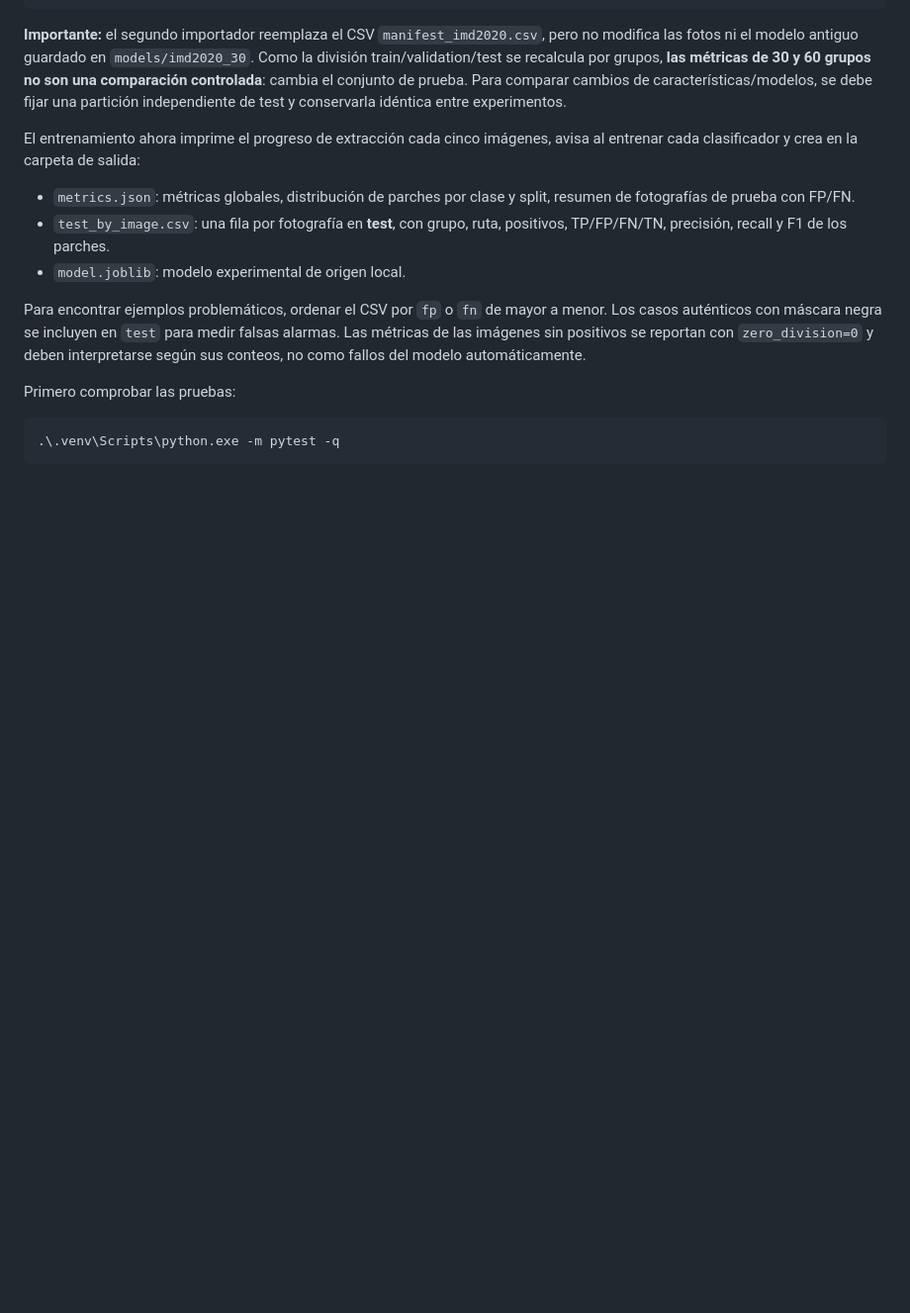
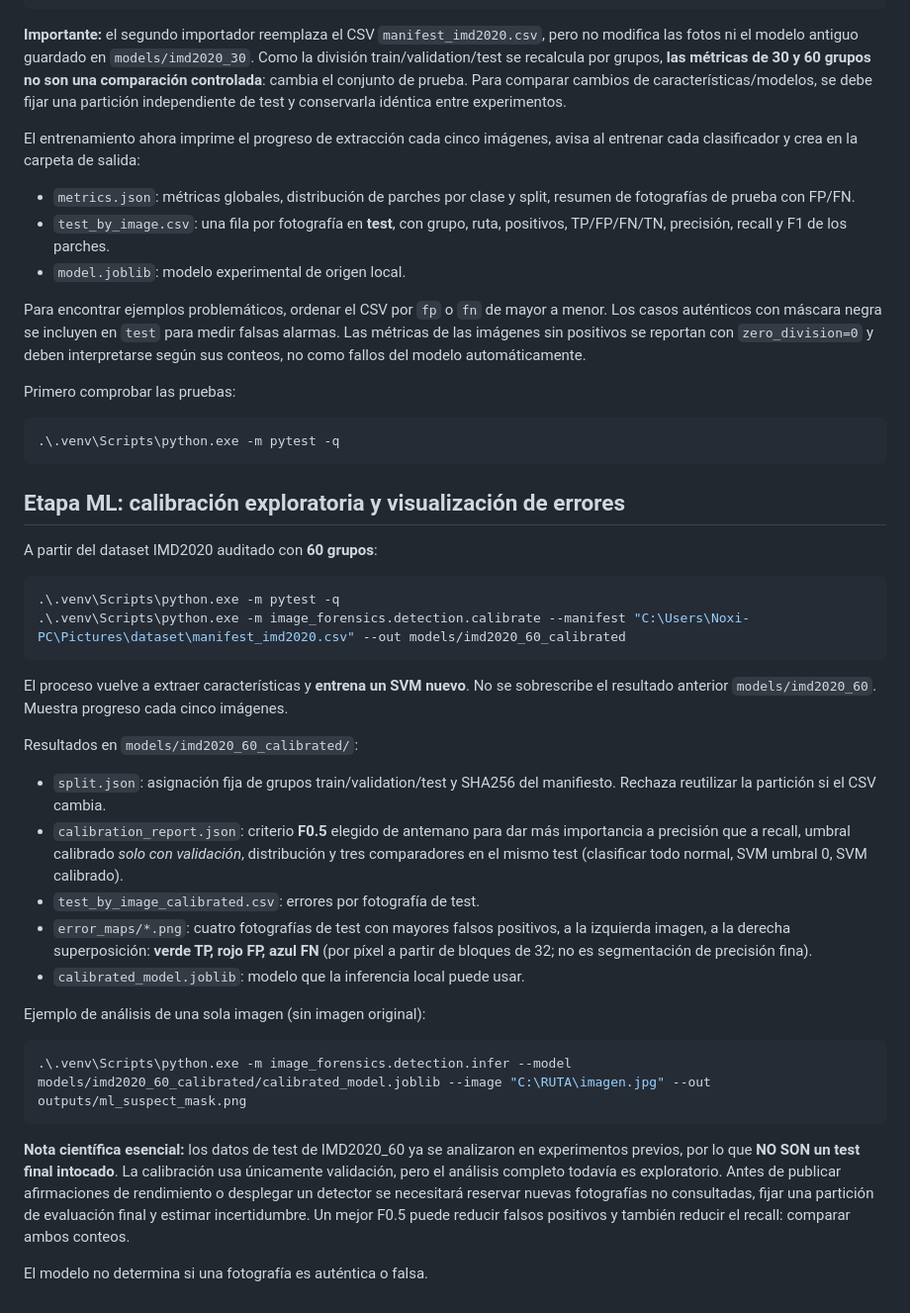
Before and after one commit to ferfava/image-forensics-lab, a Markdown page: README.md, the part around the change. Shown at 99% size. Drawn GitHub-style; blank space fills up the shorter version.

Commit message:
docs(ml): calibrated evaluation workflow, error maps and locked split limitations

````diff
--- a/README.md
+++ b/README.md
@@ -187,3 +187,47 @@ Primero comprobar las pruebas:
 ```powershell
 .\.venv\Scripts\python.exe -m pytest -q
 ```
+
+
+## Etapa ML: calibración exploratoria y visualización de errores
+
+A partir del dataset IMD2020 auditado con **60 grupos**:
+
+```powershell
+.\.venv\Scripts\python.exe -m pytest -q
+.\.venv\Scripts\python.exe -m image_forensics.detection.calibrate --manifest "C:\Users\Noxi-PC\Pictures\dataset\manifest_imd2020.csv" --out models/imd2020_60_calibrated
+```
+
+El proceso vuelve a extraer características y **entrena un SVM nuevo**. No se
+sobrescribe el resultado anterior `models/imd2020_60`. Muestra progreso cada
+cinco imágenes.
+
+Resultados en `models/imd2020_60_calibrated/`:
+
+- `split.json`: asignación fija de grupos train/validation/test y SHA256 del
+  manifiesto. Rechaza reutilizar la partición si el CSV cambia.
+- `calibration_report.json`: criterio **F0.5** elegido de antemano para dar
+  más importancia a precisión que a recall, umbral calibrado *solo con
+  validación*, distribución y tres comparadores en el mismo test (clasificar
+  todo normal, SVM umbral 0, SVM calibrado).
+- `test_by_image_calibrated.csv`: errores por fotografía de test.
+- `error_maps/*.png`: cuatro fotografías de test con mayores falsos
+  positivos, a la izquierda imagen, a la derecha superposición: **verde TP,
+  rojo FP, azul FN** (por píxel a partir de bloques de 32; no es
+  segmentación de precisión fina).
+- `calibrated_model.joblib`: modelo que la inferencia local puede usar.
+
+Ejemplo de análisis de una sola imagen (sin imagen original):
+```powershell
+.\.venv\Scripts\python.exe -m image_forensics.detection.infer --model models/imd2020_60_calibrated/calibrated_model.joblib --image "C:\RUTA\imagen.jpg" --out outputs/ml_suspect_mask.png
+```
+
+**Nota científica esencial:** los datos de test de IMD2020_60 ya se analizaron
+en experimentos previos, por lo que **NO SON un test final intocado**.
+La calibración usa únicamente validación, pero el análisis completo todavía
+es exploratorio. Antes de publicar afirmaciones de rendimiento o desplegar un
+detector se necesitará reservar nuevas fotografías no consultadas, fijar una
+partición de evaluación final y estimar incertidumbre. Un mejor F0.5 puede
+reducir falsos positivos y también reducir el recall: comparar ambos conteos.
+
+El modelo no determina si una fotografía es auténtica o falsa.
````
